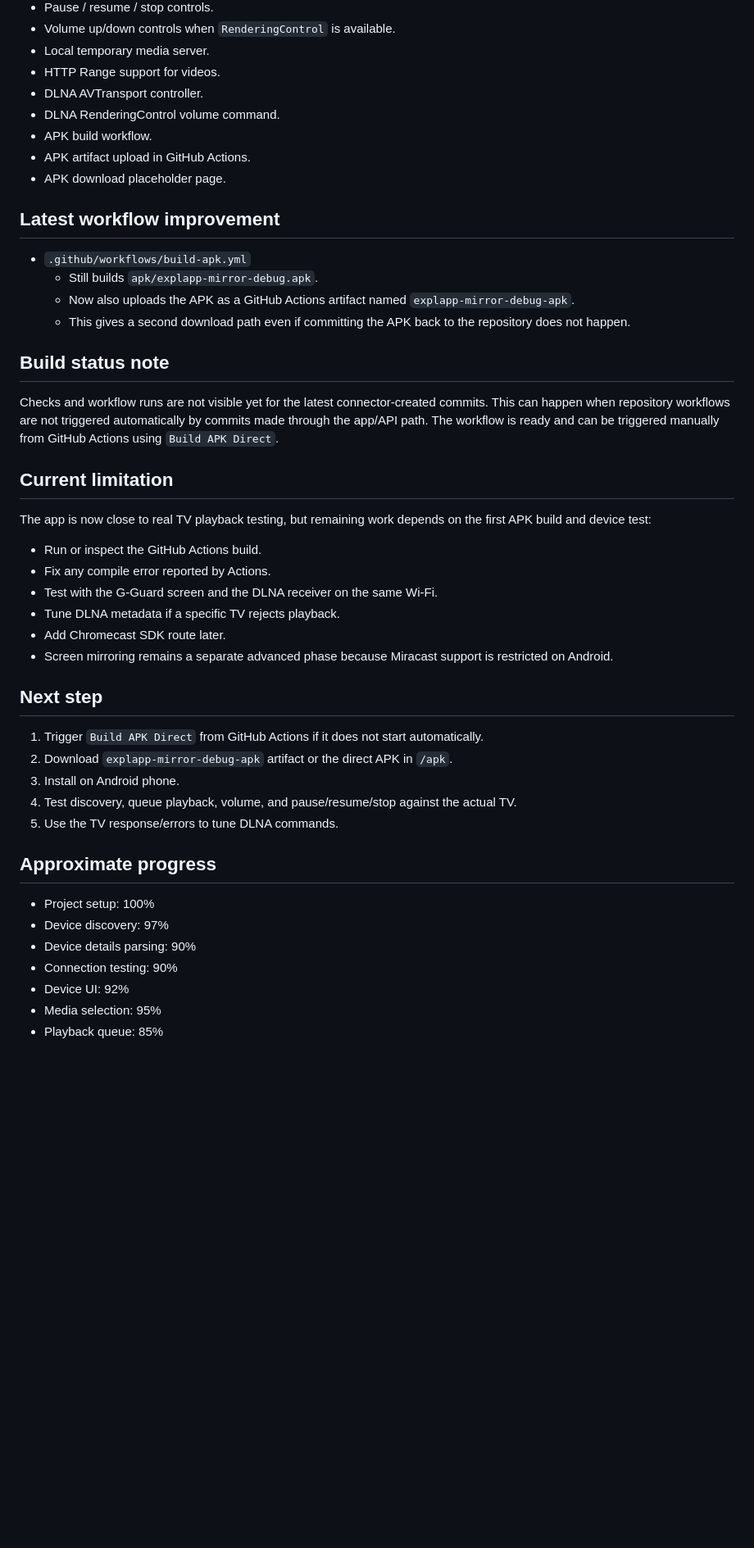
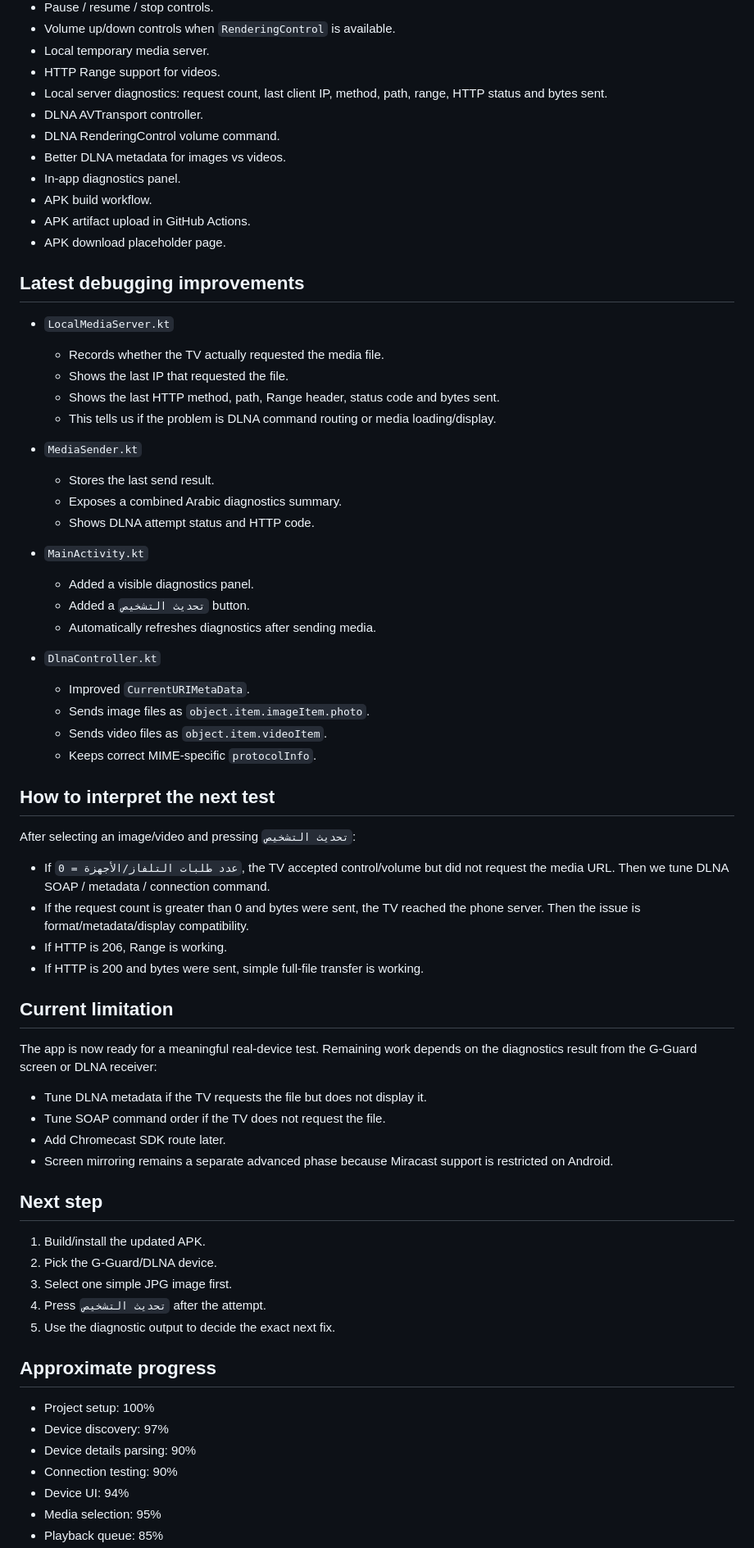
Before and after one commit to aljwaal1/miror, a Markdown page: PROJECT_STATUS.md, the part around one of its changes. Shown at 82% size. Rendered like a GitHub page; blank space fills up the shorter version.

Commit message:
Document DLNA diagnostics and metadata improvements

```diff
--- a/PROJECT_STATUS.md
+++ b/PROJECT_STATUS.md
@@ -23,41 +23,64 @@ The project is now in the advanced DLNA testing stage. The app supports richer d
 - Volume up/down controls when `RenderingControl` is available.
 - Local temporary media server.
 - HTTP Range support for videos.
+- Local server diagnostics: request count, last client IP, method, path, range, HTTP status and bytes sent.
 - DLNA AVTransport controller.
 - DLNA RenderingControl volume command.
+- Better DLNA metadata for images vs videos.
+- In-app diagnostics panel.
 - APK build workflow.
 - APK artifact upload in GitHub Actions.
 - APK download placeholder page.
 
-## Latest workflow improvement
+## Latest debugging improvements
 
-- `.github/workflows/build-apk.yml`
-  - Still builds `apk/explapp-mirror-debug.apk`.
-  - Now also uploads the APK as a GitHub Actions artifact named `explapp-mirror-debug-apk`.
-  - This gives a second download path even if committing the APK back to the repository does not happen.
+- `LocalMediaServer.kt`
+  - Records whether the TV actually requested the media file.
+  - Shows the last IP that requested the file.
+  - Shows the last HTTP method, path, Range header, status code and bytes sent.
+  - This tells us if the problem is DLNA command routing or media loading/display.
 
-## Build status note
+- `MediaSender.kt`
+  - Stores the last send result.
+  - Exposes a combined Arabic diagnostics summary.
+  - Shows DLNA attempt status and HTTP code.
 
-Checks and workflow runs are not visible yet for the latest connector-created commits. This can happen when repository workflows are not triggered automatically by commits made through the app/API path. The workflow is ready and can be triggered manually from GitHub Actions using `Build APK Direct`.
+- `MainActivity.kt`
+  - Added a visible diagnostics panel.
+  - Added a `تحديث التشخيص` button.
+  - Automatically refreshes diagnostics after sending media.
+
+- `DlnaController.kt`
+  - Improved `CurrentURIMetaData`.
+  - Sends image files as `object.item.imageItem.photo`.
+  - Sends video files as `object.item.videoItem`.
+  - Keeps correct MIME-specific `protocolInfo`.
+
+## How to interpret the next test
+
+After selecting an image/video and pressing `تحديث التشخيص`:
+
+- If `عدد طلبات التلفاز/الأجهزة = 0`, the TV accepted control/volume but did not request the media URL. Then we tune DLNA SOAP / metadata / connection command.
+- If the request count is greater than 0 and bytes were sent, the TV reached the phone server. Then the issue is format/metadata/display compatibility.
+- If HTTP is 206, Range is working.
+- If HTTP is 200 and bytes were sent, simple full-file transfer is working.
 
 ## Current limitation
 
-The app is now close to real TV playback testing, but remaining work depends on the first APK build and device test:
+The app is now ready for a meaningful real-device test. Remaining work depends on the diagnostics result from the G-Guard screen or DLNA receiver:
 
-- Run or inspect the GitHub Actions build.
-- Fix any compile error reported by Actions.
-- Test with the G-Guard screen and the DLNA receiver on the same Wi-Fi.
-- Tune DLNA metadata if a specific TV rejects playback.
+- Tune DLNA metadata if the TV requests the file but does not display it.
+- Tune SOAP command order if the TV does not request the file.
 - Add Chromecast SDK route later.
 - Screen mirroring remains a separate advanced phase because Miracast support is restricted on Android.
 
 ## Next step
 
-1. Trigger `Build APK Direct` from GitHub Actions if it does not start automatically.
-2. Download `explapp-mirror-debug-apk` artifact or the direct APK in `/apk`.
-3. Install on Android phone.
-4. Test discovery, queue playback, volume, and pause/resume/stop against the actual TV.
-5. Use the TV response/errors to tune DLNA commands.
+1. Build/install the updated APK.
+2. Pick the G-Guard/DLNA device.
+3. Select one simple JPG image first.
+4. Press `تحديث التشخيص` after the attempt.
+5. Use the diagnostic output to decide the exact next fix.
 
 ## Approximate progress
 
@@ -65,6 +88,6 @@ The app is now close to real TV playback testing, but remaining work depends on
 - Device discovery: 97%
 - Device details parsing: 90%
 - Connection testing: 90%
-- Device UI: 92%
+- Device UI: 94%
 - Media selection: 95%
 - Playback queue: 85%
```
Also changed, not shown: other parts of PROJECT_STATUS.md (+7 -6 lines).
